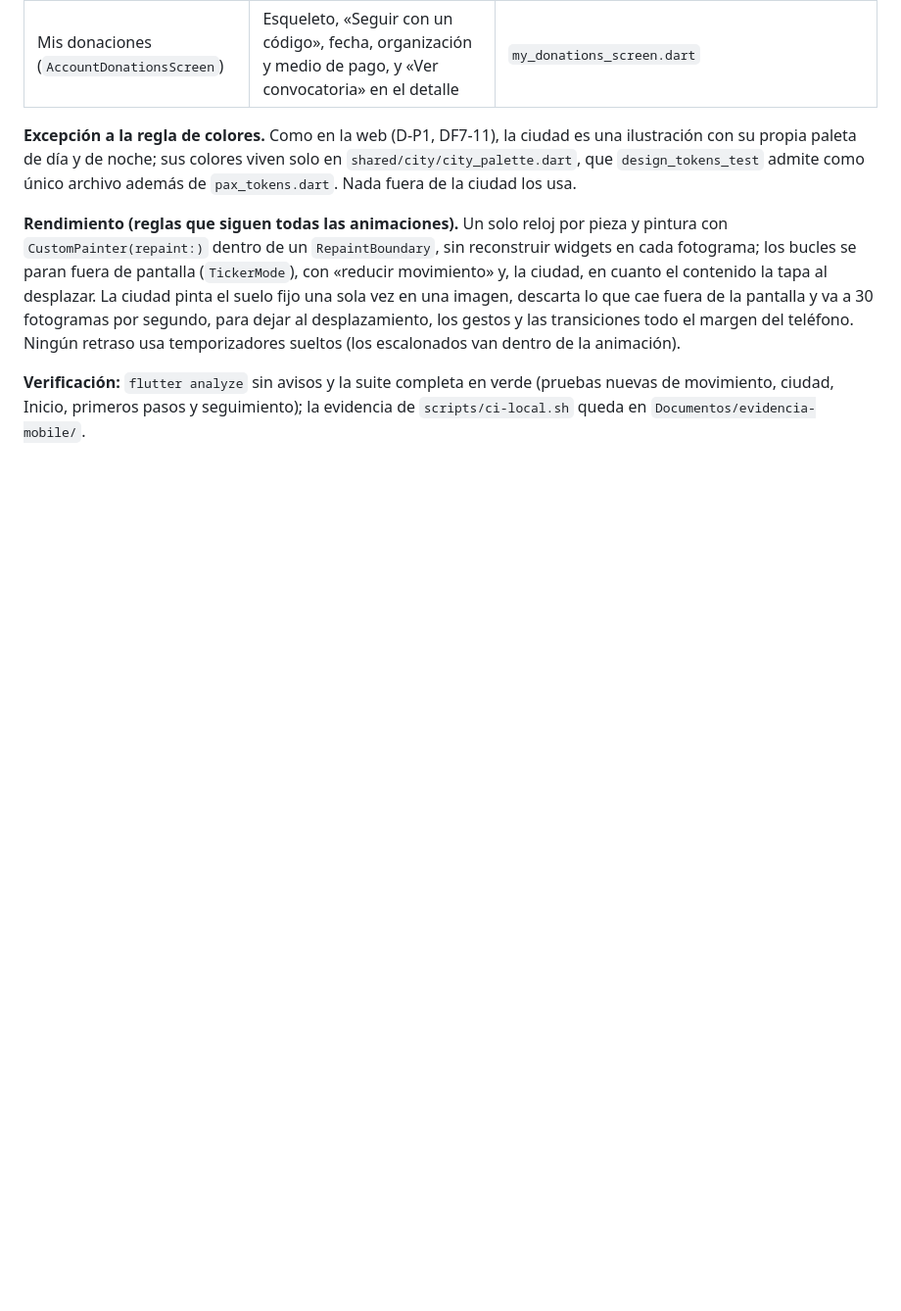
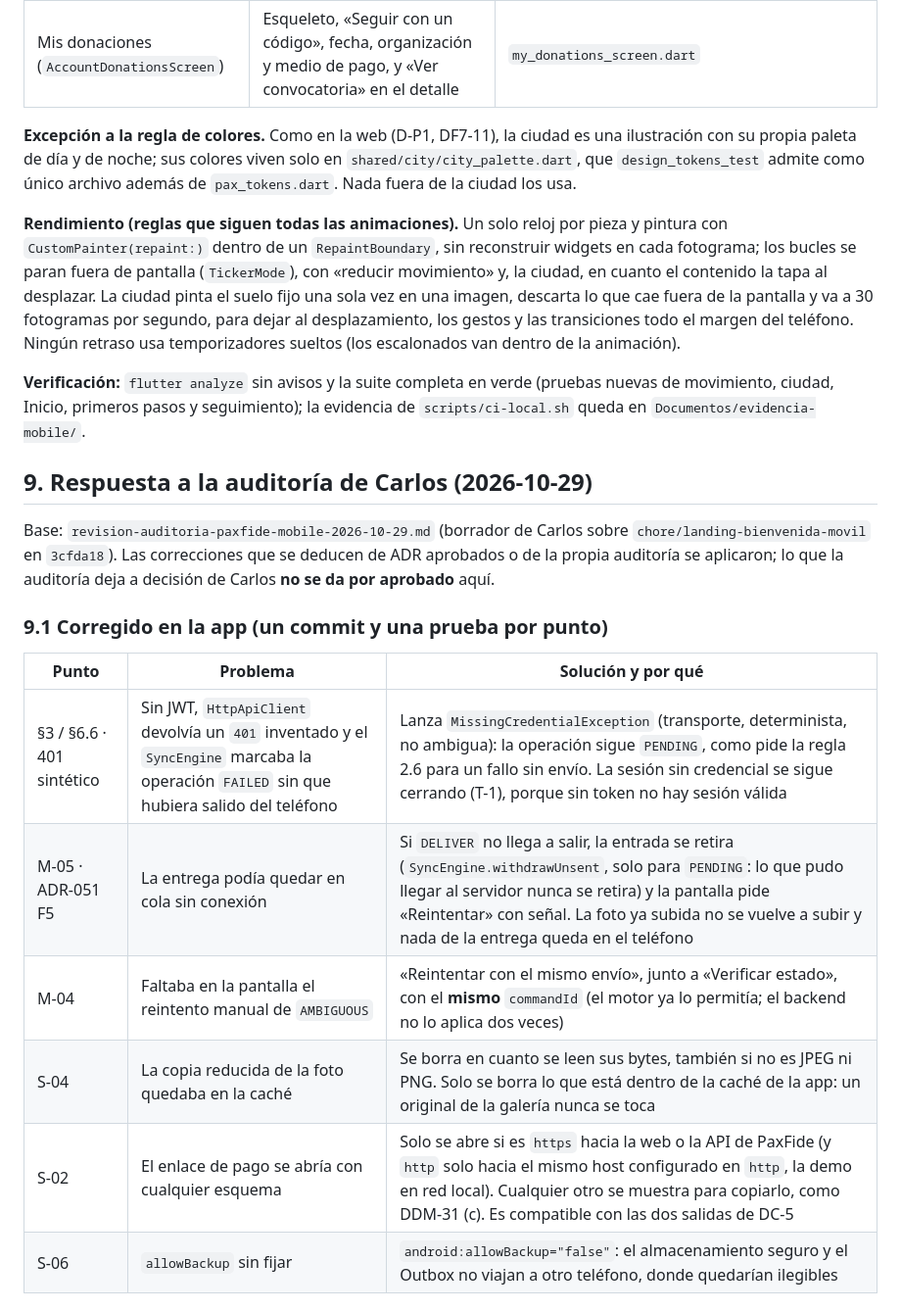
Before and after one commit to Toffy22Cj/PaxFide_Mv, a Markdown page: ADR-043-enmienda-2-empleado-y-navegacion.md, the part around one of its changes. Shown at 98% size. GitHub-like rendering; blank space fills up the shorter version.

Commit message:
docs: ADR-043 Enmienda 2 §9, respuesta a la auditoría de Carlos
Co-Authored-By: Claude Opus 5.5 <noreply@anthropic.com>
Claude-Session: https://claude.ai/code/session_016VScaMeEQ6zJY1vZtV536W

```diff
--- a/ADR-043-enmienda-2-empleado-y-navegacion.md
+++ b/ADR-043-enmienda-2-empleado-y-navegacion.md
@@ -139,3 +139,19 @@ Decisiones de Adonis del 2026-10-29: la app se adapta a lo que ya implementó la
 **Rendimiento (reglas que siguen todas las animaciones).** Un solo reloj por pieza y pintura con `CustomPainter(repaint:)` dentro de un `RepaintBoundary`, sin reconstruir widgets en cada fotograma; los bucles se paran fuera de pantalla (`TickerMode`), con «reducir movimiento» y, la ciudad, en cuanto el contenido la tapa al desplazar. La ciudad pinta el suelo fijo una sola vez en una imagen, descarta lo que cae fuera de la pantalla y va a 30 fotogramas por segundo, para dejar al desplazamiento, los gestos y las transiciones todo el margen del teléfono. Ningún retraso usa temporizadores sueltos (los escalonados van dentro de la animación).
 
 **Verificación:** `flutter analyze` sin avisos y la suite completa en verde (pruebas nuevas de movimiento, ciudad, Inicio, primeros pasos y seguimiento); la evidencia de `scripts/ci-local.sh` queda en `Documentos/evidencia-mobile/`.
+
+## 9. Respuesta a la auditoría de Carlos (2026-10-29)
+
+Base: `revision-auditoria-paxfide-mobile-2026-10-29.md` (borrador de Carlos sobre `chore/landing-bienvenida-movil` en `3cfda18`). Las correcciones que se deducen de ADR aprobados o de la propia auditoría se aplicaron; lo que la auditoría deja a decisión de Carlos **no se da por aprobado** aquí.
+
+### 9.1 Corregido en la app (un commit y una prueba por punto)
+
+| Punto | Problema | Solución y por qué |
+|---|---|---|
+| §3 / §6.6 · 401 sintético | Sin JWT, `HttpApiClient` devolvía un `401` inventado y el `SyncEngine` marcaba la operación `FAILED` sin que hubiera salido del teléfono | Lanza `MissingCredentialException` (transporte, determinista, no ambigua): la operación sigue `PENDING`, como pide la regla 2.6 para un fallo sin envío. La sesión sin credencial se sigue cerrando (T-1), porque sin token no hay sesión válida |
+| M-05 · ADR-051 F5 | La entrega podía quedar en cola sin conexión | Si `DELIVER` no llega a salir, la entrada se retira (`SyncEngine.withdrawUnsent`, solo para `PENDING`: lo que pudo llegar al servidor nunca se retira) y la pantalla pide «Reintentar» con señal. La foto ya subida no se vuelve a subir y nada de la entrega queda en el teléfono |
+| M-04 | Faltaba en la pantalla el reintento manual de `AMBIGUOUS` | «Reintentar con el mismo envío», junto a «Verificar estado», con el **mismo** `commandId` (el motor ya lo permitía; el backend no lo aplica dos veces) |
+| S-04 | La copia reducida de la foto quedaba en la caché | Se borra en cuanto se leen sus bytes, también si no es JPEG ni PNG. Solo se borra lo que está dentro de la caché de la app: un original de la galería nunca se toca |
+| S-02 | El enlace de pago se abría con cualquier esquema | Solo se abre si es `https` hacia la web o la API de PaxFide (y `http` solo hacia el mismo host configurado en `http`, la demo en red local). Cualquier otro se muestra para copiarlo, como DDM-31 (c). Es compatible con las dos salidas de DC-5 |
+| S-06 | `allowBackup` sin fijar | `android:allowBackup="false"`: el almacenamiento seguro y el Outbox no viajan a otro teléfono, donde quedarían ilegibles |
+
```
Also changed, not shown: other parts of ADR-043-enmienda-2-empleado-y-navegacion.md (+24 -0 lines).
